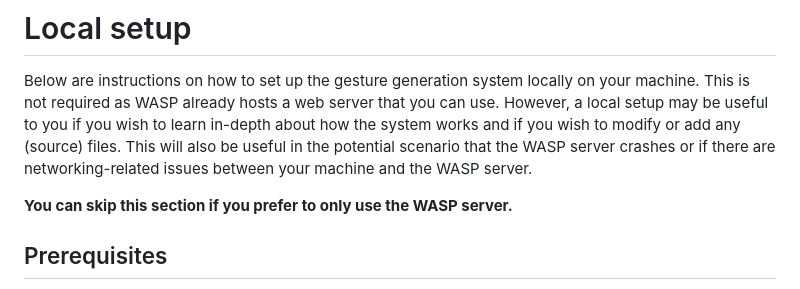
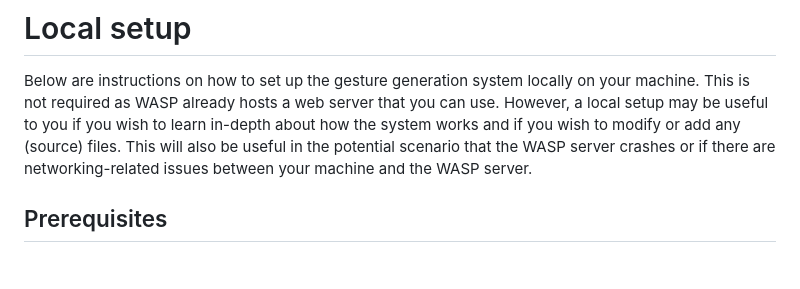
Before and after one commit to TeoNikolov/wasp-ss-gesgen, a Markdown page: README.md, the part around the change. Drawn GitHub-style; blank space fills up the shorter version.

```diff
--- a/README.md
+++ b/README.md
@@ -49,8 +49,6 @@ Docker is used to encapsulate the above-mentioned systems so that you do not hav
 Below are instructions on how to set up the gesture generation system locally on your machine.
 This is not required as WASP already hosts a web server that you can use.
 However, a local setup may be useful to you if you wish to learn in-depth about how the system works and if you wish to modify or add any (source) files. This will also be useful in the potential scenario that the WASP server crashes or if there are networking-related issues between your machine and the WASP server.
-
-**You can skip this section if you prefer to only use the WASP server.**
 
 ## Prerequisites
 - Make sure you have cloned this repository on your machine by running `git clone https://github.com/TeoNikolov/wasp-ss2023-gesgen/`.
```
Also changed, not shown: tutorial.md (+39 -16 lines).
